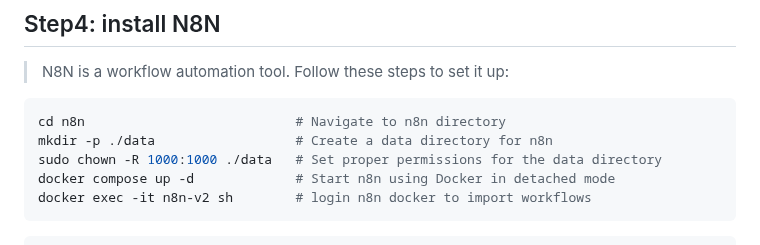
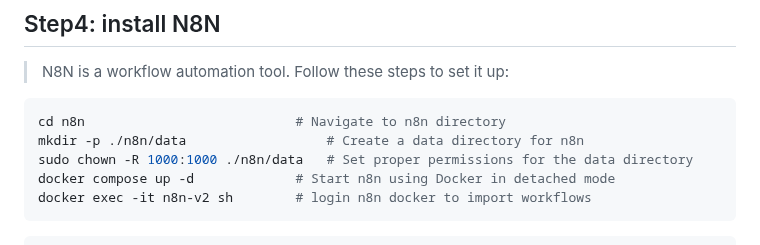
Before and after one commit to qwert22356/olaola-controller, a Markdown page: OlaOla Controller installation Guide.md, the part around the change. Rendered like a GitHub page.

````diff
--- a/OlaOla Controller installation Guide.md
+++ b/OlaOla Controller installation Guide.md
@@ -65,8 +65,8 @@ psql -h localhost -p 54322 -U postgres -d postgres -f init/seed.sql     # Import
 
 ```bash
 cd n8n                           # Navigate to n8n directory
-mkdir -p ./data                  # Create a data directory for n8n
-sudo chown -R 1000:1000 ./data   # Set proper permissions for the data directory
+mkdir -p ./n8n/data                  # Create a data directory for n8n
+sudo chown -R 1000:1000 ./n8n/data   # Set proper permissions for the data directory
 docker compose up -d             # Start n8n using Docker in detached mode
 docker exec -it n8n-v2 sh        # login n8n docker to import workflows
 ```
````
